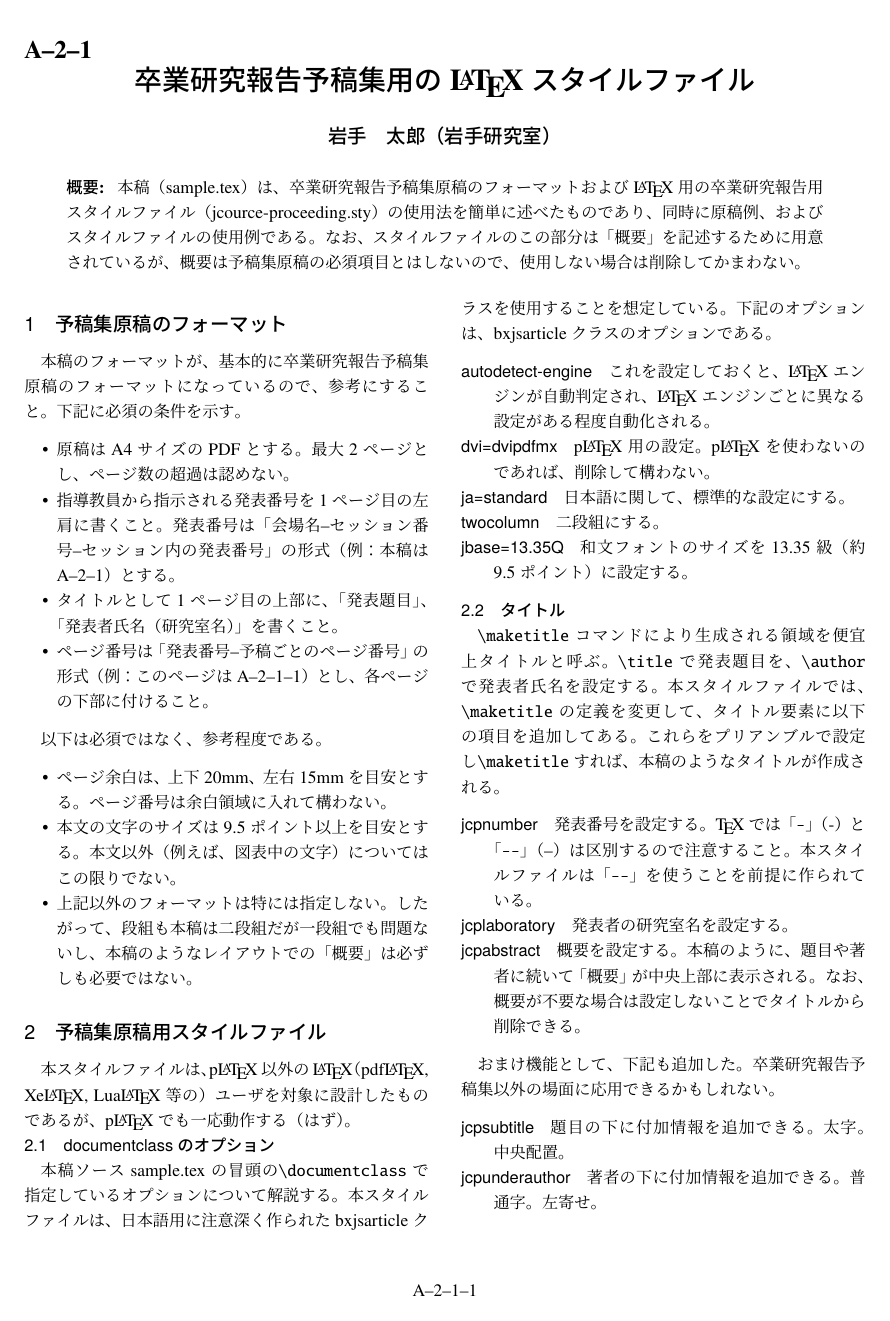
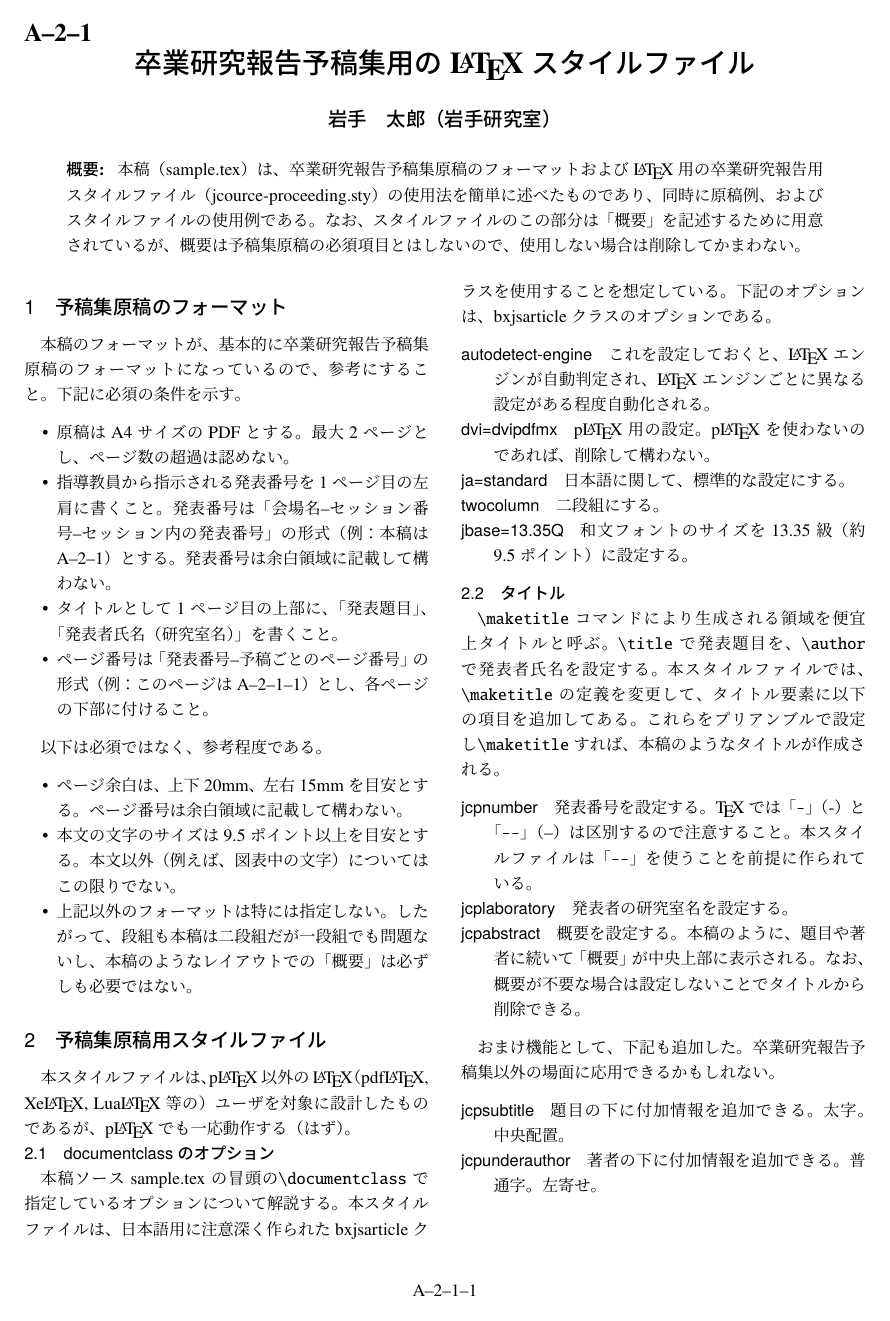
Before and after one commit to j0306043/jcourse-proceeding, a LaTeX document (sample.tex, which reads jcourse-proceeding.sty): page 1 of 2. Compiled offline with upLaTeX and dvipdfmx.

Commit message:
発表番号を余白領域に記載するように調整した。

```diff
--- a/jcourse-proceeding.sty
+++ b/jcourse-proceeding.sty
@@ -96,7 +96,7 @@
 %% ・'\date'は無視するようにした。
 \def\@maketitle{%
   \begin{flushleft}%
-  {\Large\textbf{\@jcpnumber}}%
+  \raisebox{0pt}[0pt][0pt]{\Large\textbf{\@jcpnumber}}%
   \end{flushleft}%
   \vspace{-1.2em}
   \centering
@@ -119,11 +119,13 @@
 %%
 %% ページ番号を変更(発表番号がある場合にその番号を付加するため)
 %%
+\newlength{\@jcpnumberheight}\settoheight{\@jcpnumberheight}{0pt}
 \newcommand{\@jcpnumber}{}
 \newcommand{\jcpnumber}[1]{
 \ifx&#1& % #1 is empty?
 \else
   \renewcommand{\@jcpnumber}{#1}
+  \settoheight{\@jcpnumberheight}{\@jcpnumber}
   \renewcommand{\thepage}{{#1}--\arabic{page}}%
 \fi
 }
--- a/sample.tex
+++ b/sample.tex
@@ -54,7 +54,7 @@
 ない。
 \item 指導教員から指示される発表番号を1ページ目の左肩に書くこと。発表
 番号は「会場名--セッション番号--セッション内の発表番号」の形式（例：本
-稿はA--2--1）とする。
+稿はA--2--1）とする。発表番号は余白領域に記載して構わない。
 \item タイトルとして1ページ目の上部に、「発表題目」、「発表者氏名（研
 究室名）」を書くこと。
 \item ページ番号は「発表番号--予稿ごとのページ番号」の形式（例：このペー
@@ -65,7 +65,7 @@
 以下は必須ではなく、参考程度である。
 \begin{itemize}
 \item ページ余白は、上下20mm、左右15mmを目安とする。ページ番号は余白領
-域に入れて構わない。
+域に記載して構わない。
 \item 本文の文字のサイズは9.5ポイント以上を目安とする。本文以外（例え
 ば、図表中の文字）についてはこの限りでない。
 \item 上記以外のフォーマットは特には指定しない。したがって、段組も本稿
```
Also changed, not shown: sample.pdf, jcourse-proceeding.sty (2 more changed lines).
